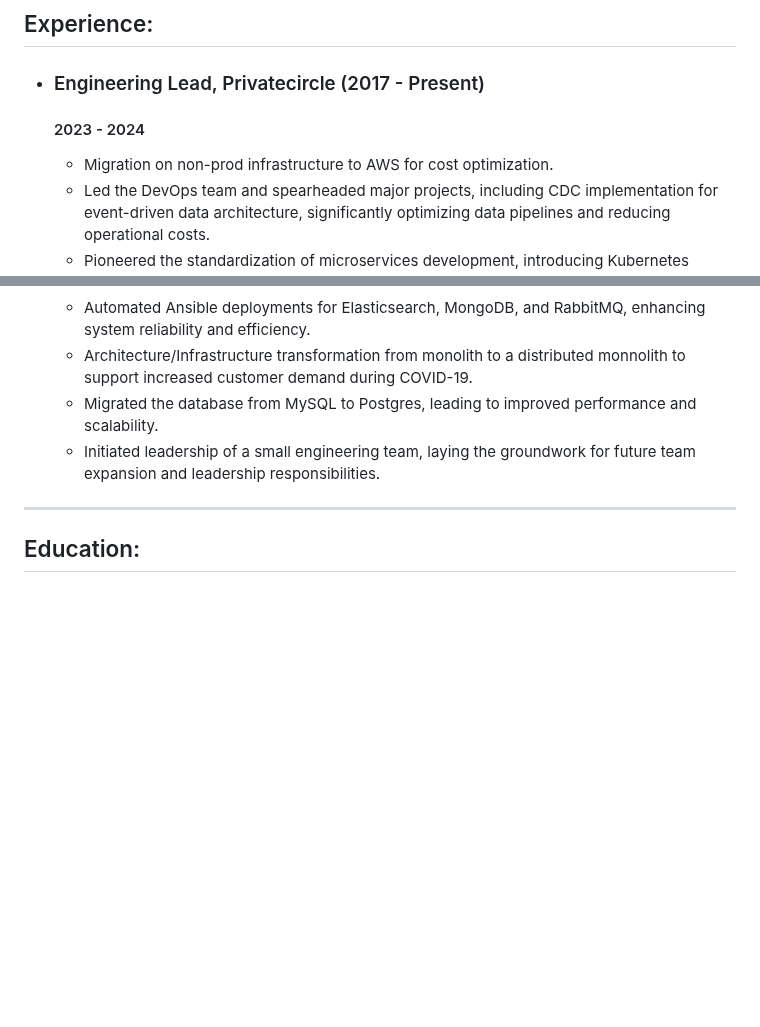
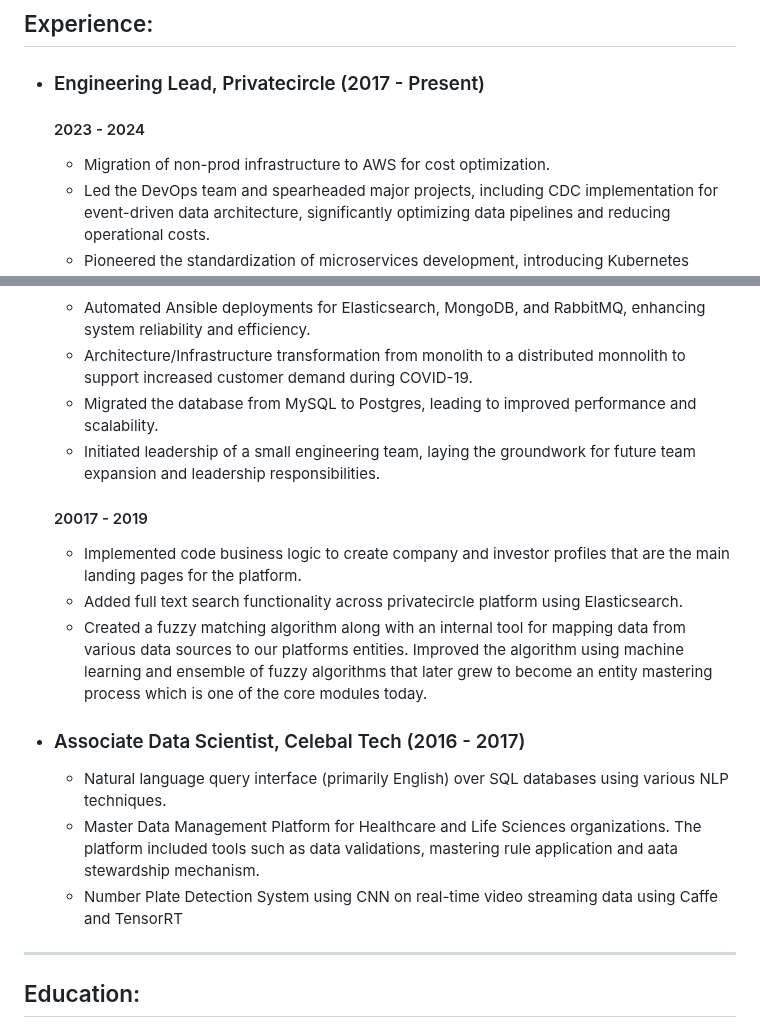
Before and after one commit to arnav-pc/arnav-pc.github.io, a Markdown page: README.md, 2 parts joined by grey strips. GitHub-like rendering; blank space fills up the shorter version.

Commit message:
Update README.md
Updated Readme

```diff
--- a/README.md
+++ b/README.md
@@ -21,7 +21,7 @@ I'm an experienced Engineering Lead with a strong background in Computer Science
 
 - ### Engineering Lead, Privatecircle (2017 - Present)
   #### 2023 - 2024
-  - Migration on non-prod infrastructure to AWS for cost optimization.
+  - Migration of non-prod infrastructure to AWS for cost optimization.
   - Led the DevOps team and spearheaded major projects, including CDC implementation for event-driven data architecture, significantly optimizing data pipelines and reducing operational costs.
   - Pioneered the standardization of microservices development, introducing Kubernetes templates to streamline codebase creation and infrastructure setup.
   - Focused on engineering productivity, enhancing GitHub and Trello workflows to improve team efficiency.
@@ -41,6 +41,20 @@ I'm an experienced Engineering Lead with a strong background in Computer Science
   - Migrated the database from MySQL to Postgres, leading to improved performance and scalability.
   - Initiated leadership of a small engineering team, laying the groundwork for future team expansion and leadership responsibilities.
 
+  #### 20017 - 2019
+
+  - Implemented code business logic to create company and investor profiles that are the main landing pages for the platform.
+  - Added full text search functionality across privatecircle platform using Elasticsearch.
+  - Created a fuzzy matching algorithm along with an internal tool for mapping data from various data sources to our platforms entities.
+    Improved the algorithm using machine learning and ensemble of fuzzy algorithms that later grew to become an entity mastering process
+    which is one of the core modules today.
+
+- ### Associate Data Scientist, Celebal Tech (2016 - 2017)
+
+  - Natural language query interface (primarily English) over SQL databases using various NLP techniques.
+  - Master Data Management Platform for Healthcare and Life Sciences organizations. The platform included tools such as data validations,
+    mastering rule application and aata stewardship mechanism.
+  - Number Plate Detection System using CNN on real-time video streaming data using Caffe and TensorRT
 ---
 
 ## Education:
```
